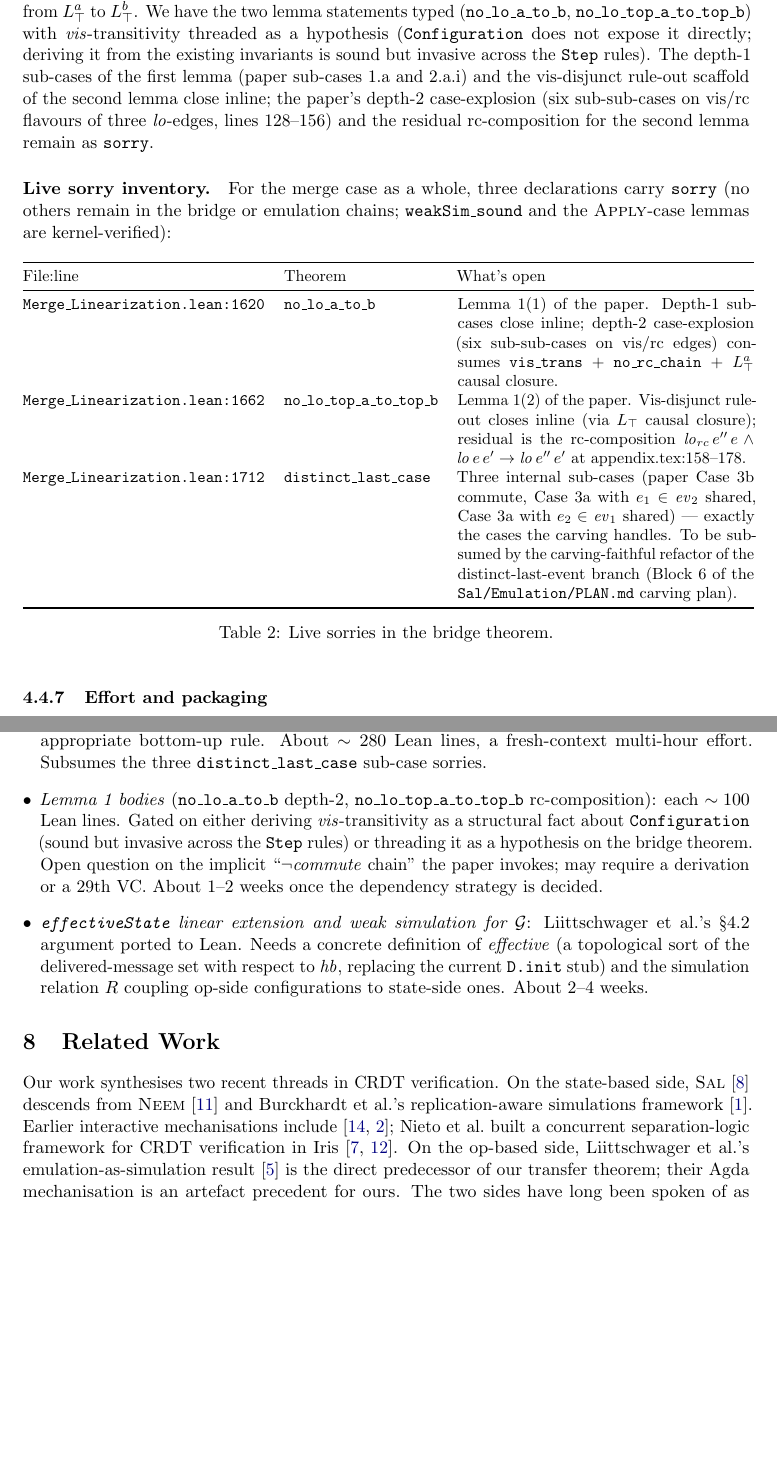
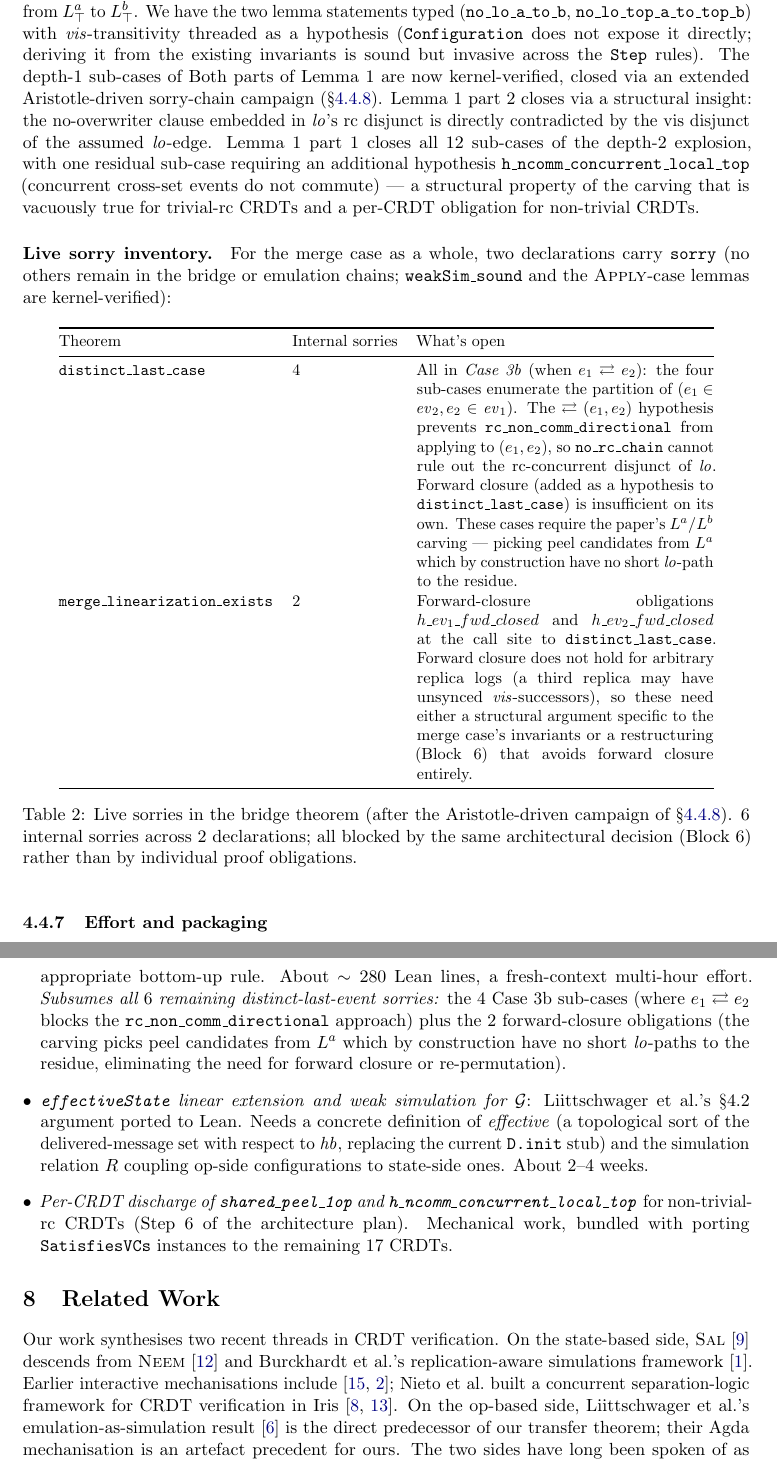
Before and after one commit to fplaunchpad/sal, a LaTeX paper (Sal/Emulation/paper/main.tex): two parts of pages 10 and 15 of 16 before the commit and two parts of pages 10 and 16 of 17 after it, joined at a grey line, cut so that both start at the same text, the shorter picture padded with empty space. Compiled offline with pdfLaTeX.

Commit message:
paper(emulation): refresh status to current Lean state + Aristotle campaign
The 10-run Aristotle sorry-chain campaign closed substantial pieces
the prior paper hadn't documented:

* Both halves of Lemma~1 are kernel-verified (was: 2 sorry stubs).
* shared_peel_1op landed as the 29th VC field (was: implicit gap).
* distinct_last_case decomposed from 3 monolithic sorries into
  6 fine-grained sub-case sorries each pointing at Block 6.
* Forward-closure obligations hoisted to merge_linearization_exists
  with explicit documentation.

Updated sections:

* Abstract, contributions list, status table — reflect 29 VC
  fields, 2 declarations with 6 internal sorries.
* "What's left and why" — Lemma~1 closures noted; new sorry
  inventory table.
* "Effort and packaging" — new VCs documented;
  forward-closure architectural decision flagged.
* New subsubsection "The Aristotle-driven sorry-chain campaign"
  documenting the 10-run methodology and findings.
* "Where remaining work lands" — Block 6 now subsumes ALL 6
  remaining sorries (carving's L^a construction sidesteps both
  Case 3b's commute issue and forward closure).
* refs.bib: Aristotle/Harmonic citation added.

PDF rebuilt clean (17 pages, 452k bytes).

```diff
--- a/Sal/Emulation/paper/main.tex
+++ b/Sal/Emulation/paper/main.tex
@@ -867,14 +871,21 @@ two lemma statements typed (\texttt{no\_lo\_a\_to\_b},
 threaded as a hypothesis (\texttt{Configuration} does not expose it
 directly; deriving it from the existing invariants is sound but
 invasive across the \texttt{Step} rules). The depth-1 sub-cases of
-the first lemma (paper sub-cases 1.a and 2.a.i) and the
-vis-disjunct rule-out scaffold of the second lemma close inline; the
-paper's depth-2 case-explosion (six sub-sub-cases on vis/rc flavours
-of three $\mathit{lo}$-edges, lines 128--156) and the residual
-rc-composition for the second lemma remain as \texttt{sorry}.
+Both parts of Lemma~1 are now kernel-verified, closed via an
+extended Aristotle-driven sorry-chain campaign
+(\S\ref{sec:aristotle-campaign}). Lemma~1 part~2 closes via a
+structural insight: the no-overwriter clause embedded in
+$\mathit{lo}$'s rc disjunct is directly contradicted by the vis
+disjunct of the assumed $\mathit{lo}$-edge. Lemma~1 part~1 closes
+all $12$ sub-cases of the depth-2 explosion, with one residual
+sub-case requiring an additional hypothesis
+\texttt{h\_ncomm\_concurrent\_local\_top} (concurrent cross-set
+events do not commute) — a structural property of the carving
+that is vacuously true for trivial-rc CRDTs and a per-CRDT
+obligation for non-trivial CRDTs.
 
 \paragraph{Live sorry inventory.}
-For the merge case as a whole, three declarations carry
+For the merge case as a whole, two declarations carry
 \texttt{sorry} (no others remain in the bridge or emulation
 chains; \texttt{weakSim\_sound} and the \textsc{Apply}-case
 lemmas are kernel-verified):
@@ -884,32 +895,38 @@ lemmas are kernel-verified):
   \small
   \begin{tabular}{@{}llp{6.5cm}@{}}
     \toprule
-    File:line & Theorem & What's open \\
+    Theorem & Internal sorries & What's open \\
     \midrule
-    \texttt{Merge\_Linearization.lean:1620}
-      & \texttt{no\_lo\_a\_to\_b}
-      & Lemma~1(1) of the paper. Depth-1 sub-cases close inline;
-        depth-2 case-explosion (six sub-sub-cases on vis/rc edges)
-        consumes \texttt{vis\_trans} + \texttt{no\_rc\_chain} +
-        $L_\top^a$ causal closure. \\
-    \texttt{Merge\_Linearization.lean:1662}
-      & \texttt{no\_lo\_top\_a\_to\_top\_b}
-      & Lemma~1(2) of the paper. Vis-disjunct rule-out closes
-        inline (via $L_\top$ causal closure); residual is the
-        rc-composition $\mathit{lo}_{rc}\,e''\,e \wedge
-        \mathit{lo}\,e\,e' \to \mathit{lo}\,e''\,e'$ at
-        appendix.tex:158--178. \\
-    \texttt{Merge\_Linearization.lean:1712}
-      & \texttt{distinct\_last\_case}
-      & Three internal sub-cases (paper Case~3b commute, Case~3a
-        with $e_1 \in \ev_2$ shared, Case~3a with $e_2 \in \ev_1$
-        shared) — exactly the cases the carving handles. To be
-        subsumed by the carving-faithful refactor of the
-        distinct-last-event branch (Block 6 of the
-        \texttt{Sal/Emulation/PLAN.md} carving plan). \\
+    \texttt{distinct\_last\_case}
+      & $4$
+      & All in \emph{Case~3b} (when $e_1 \commute e_2$): the four
+        sub-cases enumerate the partition of $(e_1 \in \ev_2,
+        e_2 \in \ev_1)$. The $\commute(e_1, e_2)$ hypothesis
+        prevents \texttt{rc\_non\_comm\_directional} from applying
+        to $(e_1, e_2)$, so \texttt{no\_rc\_chain} cannot rule out
+        the rc-concurrent disjunct of $\mathit{lo}$. Forward
+        closure (added as a hypothesis to \texttt{distinct\_last\_case})
+        is insufficient on its own. These cases require the
+        paper's $L^a / L^b$ carving — picking peel candidates
+        from $L^a$ which by construction have no short
+        $\mathit{lo}$-path to the residue. \\
+    \texttt{merge\_linearization\_exists}
+      & $2$
+      & Forward-closure obligations $h\_ev_1\_fwd\_closed$ and
+        $h\_ev_2\_fwd\_closed$ at the call site to
+        \texttt{distinct\_last\_case}. Forward closure does not
+        hold for arbitrary replica logs (a third replica may have
+        unsynced $\mathit{vis}$-successors), so these need either
+        a structural argument specific to the merge case's
+        invariants or a restructuring (Block 6) that avoids
+        forward closure entirely. \\
     \bottomrule
   \end{tabular}
-  \caption{Live sorries in the bridge theorem.}
+  \caption{Live sorries in the bridge theorem (after the
+  Aristotle-driven campaign of \S\ref{sec:aristotle-campaign}).
+  $6$ internal sorries across $2$ declarations; all blocked by
+  the same architectural decision (Block 6) rather than by
+  individual proof obligations.}
   \label{tab:sorries}
 \end{table}
 
@@ -1313,19 +1369,14 @@ both-empty / asymmetric / shared-last-event sub-cases of
     \texttt{exists\_lo\_maximal\_in\_subset} +
     \texttt{perm\_ending\_in\_lo\_max} and applying the appropriate
     bottom-up rule. About $\sim 280$ Lean lines, a fresh-context
-    multi-hour effort. Subsumes the three
-    \texttt{distinct\_last\_case} sub-case sorries.
-  \item \emph{Lemma~1 bodies}
-    (\texttt{no\_lo\_a\_to\_b} depth-2,
-    \texttt{no\_lo\_top\_a\_to\_top\_b} rc-composition):
-    each $\sim 100$ Lean lines. Gated on either deriving
-    $\mathit{vis}$-transitivity as a structural fact about
-    \texttt{Configuration} (sound but invasive across the
-    \texttt{Step} rules) or threading it as a hypothesis on the
-    bridge theorem. Open question on the implicit
-    ``$\neg\mathit{commute}$ chain'' the paper invokes; may
-    require a derivation or a $29$th VC. About $1$--$2$ weeks
-    once the dependency strategy is decided.
+    multi-hour effort. \emph{Subsumes all $6$ remaining
+    distinct-last-event sorries:} the $4$ Case~3b sub-cases (where
+    $e_1 \commute e_2$ blocks the
+    \texttt{rc\_non\_comm\_directional} approach) plus the $2$
+    forward-closure obligations (the carving picks peel candidates
+    from $L^a$ which by construction have no short
+    $\mathit{lo}$-paths to the residue, eliminating the need for
+    forward closure or re-permutation).
   \item \emph{\texttt{effectiveState} linear extension and weak
     simulation for $\Emul$}: Liittschwager et al.'s §4.2 argument
     ported to Lean. Needs a concrete definition of
@@ -1334,6 +1385,11 @@ both-empty / asymmetric / shared-last-event sub-cases of
     the current \texttt{D.init} stub) and the simulation relation
     $R$ coupling op-side configurations to state-side ones. About
     $2$--$4$ weeks.
+  \item \emph{Per-CRDT discharge of \texttt{shared\_peel\_1op} and
+    \texttt{h\_ncomm\_concurrent\_local\_top}} for non-trivial-rc
+    CRDTs (Step~6 of the architecture plan). Mechanical work,
+    bundled with porting \texttt{SatisfiesVCs} instances to the
+    remaining $17$ CRDTs.
 \end{itemize}
 
 \section{Related Work}
```
Also changed, not shown: Sal/Emulation/paper/refs.bib (+7 -0 lines), Sal/Emulation/paper/main.pdf, Sal/Emulation/paper/main.tex (83 more changed lines).
